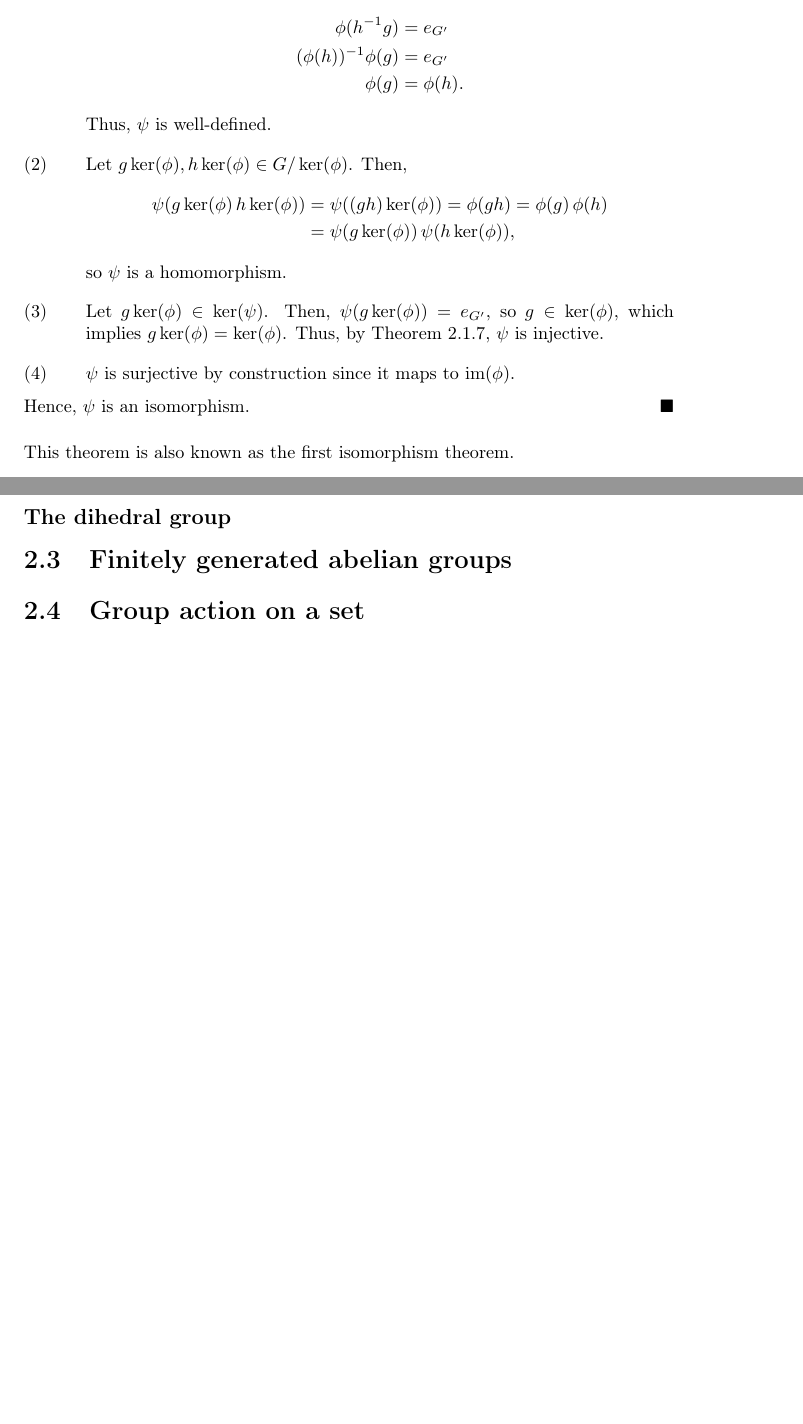
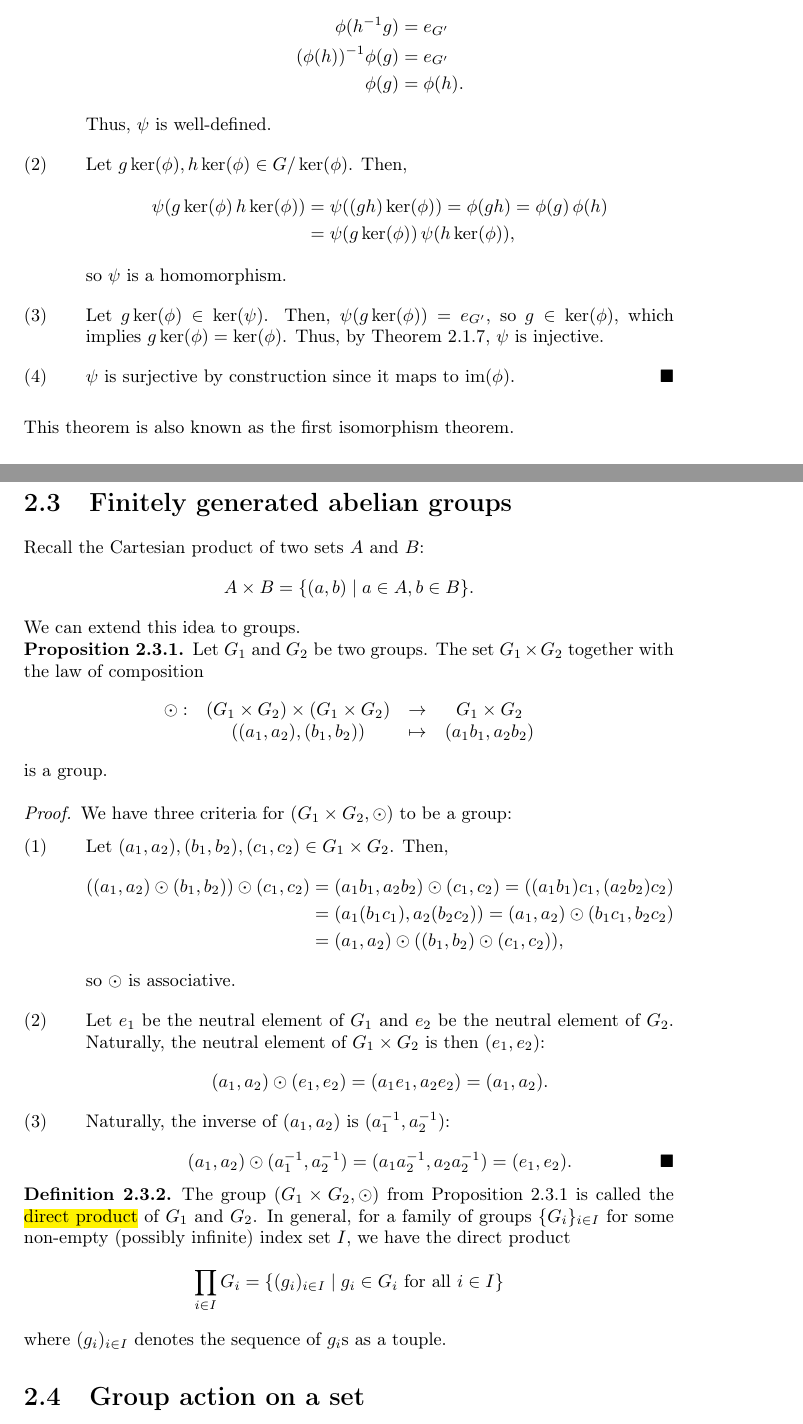
Before and after one commit to cooper-johnston/abstract_algebra_compendium, a LaTeX thesis (main.tex, which reads chapters/2_relations_between_groups.tex): two parts of pages 23 and 27 of 27, joined at a grey line, cut so that both start at the same text, the shorter picture padded with empty space. Compiled offline with pdfLaTeX.

Commit message:
added direct products

```diff
--- a/chapters/2_relations_between_groups.tex
+++ b/chapters/2_relations_between_groups.tex
@@ -131,9 +131,8 @@ We have four criteria for $ \psi $ to be an isomorphism:
 
     \item Let $ g\ker(\phi)\in\ker(\psi) $. Then, $ \psi(g\ker(\phi))=e_{G'} $, so $ g\in\ker(\phi) $, which implies $ g\ker(\phi)=\ker(\phi) $. Thus, by Theorem \ref{thm:monomorphism}, $ \psi $ is injective.
 
-    \item $ \psi $ is surjective by construction since it maps to $ \im(\phi) $.
+    \item $ \psi $ is surjective by construction since it maps to $ \im(\phi) $.\qedhere
 \end{enumerate}
-Hence, $ \psi $ is an isomorphism.
 \end{proof}
 
 This theorem is also known as the first isomorphism theorem.
@@ -324,8 +323,51 @@ is a group homomorphism and that $ \mathcal{A}_n=\ker(\epsilon) $. By Theorem \r
 $ \mathcal{A}_n $ as defined in Proposition \ref{prop:alternating_group} is called the \defnem{alternating group} on $ n $ elements.
 \end{defn}
 
-\subsection*{The dihedral group}
-
 \section{Finitely generated abelian groups}
 
+Recall the Cartesian product of two sets $ A $ and $ B $:
+\begin{equation*}
+    A\times B=\{(a,b)\mid a\in A,b\in B\}.
+\end{equation*}
+We can extend this idea to groups.
+
+\begin{prop}\label{prop:direct_product}
+Let $ G_1 $ and $ G_2 $ be two groups. The set $ G_1\times G_2 $ together with the law of composition
+\begin{equation*}
+    \begin{array}{rccc}
+        \odot: & (G_1\times G_2)\times(G_1\times G_2) & \to & G_1\times G_2 \\
+        & ((a_1,a_2),(b_1,b_2)) & \mapsto & (a_1b_1,a_2b_2)
+    \end{array}
+\end{equation*}
+is a group.
+\end{prop}
+\begin{proof}
+We have three criteria for $ (G_1\times G_2,\odot) $ to be a group:
+\begin{enumerate}
+    \item Let $ (a_1,a_2),(b_1,b_2),(c_1,c_2)\in G_1\times G_2 $. Then,
+    \begin{align*}
+        ((a_1,a_2)\odot(b_1,b_2))\odot(c_1,c_2) &=(a_1b_1,a_2b_2)\odot(c_1,c_2)=((a_1b_1)c_1,(a_2b_2)c_2) \\
+        &= (a_1(b_1c_1),a_2(b_2c_2))=(a_1,a_2)\odot(b_1c_1,b_2c_2) \\
+        &= (a_1,a_2)\odot((b_1,b_2)\odot(c_1,c_2)),
+    \end{align*}
+    so $ \odot $ is associative.
+    \item Let $ e_1 $ be the neutral element of $ G_1 $ and $ e_2 $ be the neutral element of $ G_2 $. Naturally, the neutral element of $ G_1\times G_2 $ is then $ (e_1,e_2) $:
+    \begin{equation*}
+        (a_1,a_2)\odot(e_1,e_2)=(a_1e_1,a_2e_2)=(a_1,a_2).
+    \end{equation*}
+    \item Naturally, the inverse of $ (a_1,a_2) $ is $ (a_1^{-1},a_2^{-1}) $:
+    \begin{equation*}
+        (a_1,a_2)\odot(a_1^{-1},a_2^{-1})=(a_1a_2^{-1},a_2a_2^{-1})=(e_1,e_2).\qedhere
+    \end{equation*}
+\end{enumerate}
+\end{proof}
+
+\begin{defn}
+The group $ (G_1\times G_2,\odot) $ from Proposition \ref{prop:direct_product} is called the \defnem{direct product} of $ G_1 $ and $ G_2 $. In general, for a family of groups $ \{G_i\}_{i\in I} $ for some non-empty (possibly infinite) index set $ I $, we have the direct product
+\begin{equation*}
+    \prod_{i\in I}G_i=\{(g_i)_{i\in I}\mid g_i\in G_i\text{ for all }i\in I\}
+\end{equation*}
+where $ (g_i)_{i\in I} $ denotes the sequence of $ g_i $s as a touple.
+\end{defn}
+
 \section{Group action on a set}
```
Also changed, not shown: main.pdf.
